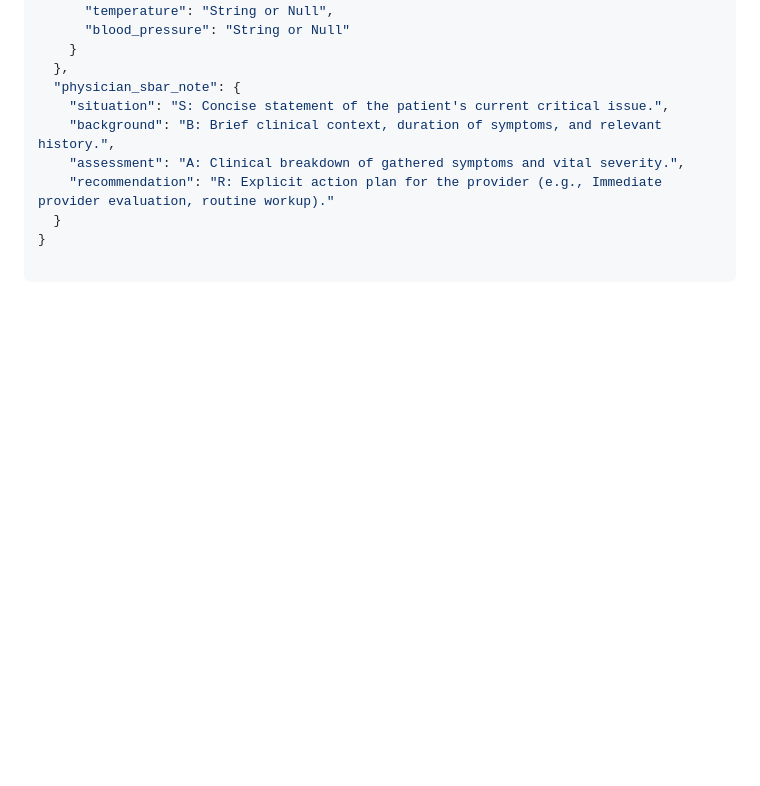
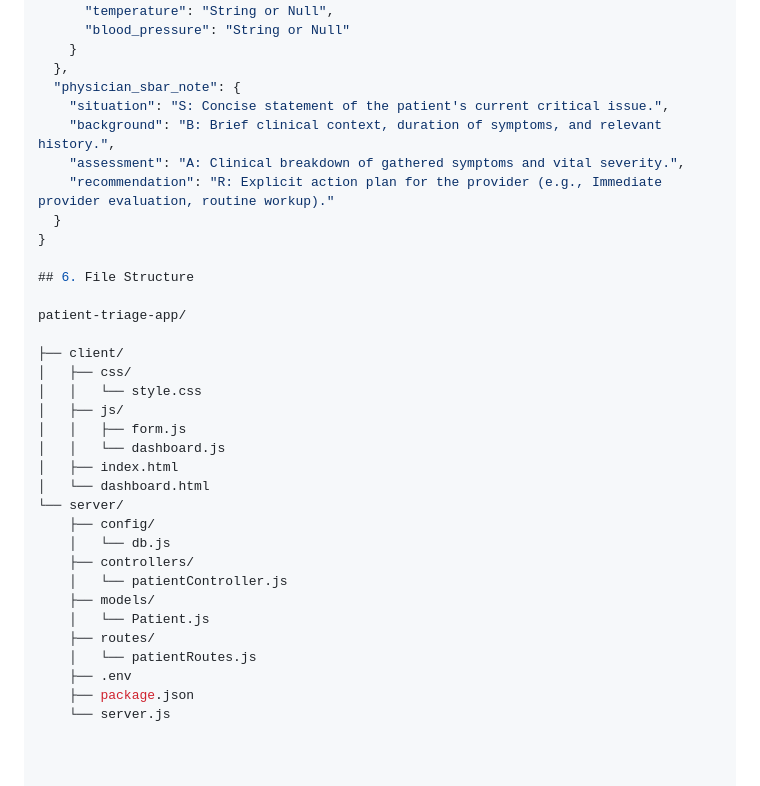
Before and after one commit to prabhacognizant/Automated-Patient-Triage-, a Markdown page: Agent.md, the part around the change. Rendered like a GitHub page; blank space fills up the shorter version.

```diff
--- a/Agent.md
+++ b/Agent.md
@@ -43,3 +43,28 @@ The agent must finalize the conversation by outputting a valid, parseable JSON b
     "recommendation": "R: Explicit action plan for the provider (e.g., Immediate provider evaluation, routine workup)."
   }
 }
+
+## 6. File Structure
+
+patient-triage-app/
+
+├── client/
+│   ├── css/
+│   │   └── style.css
+│   ├── js/
+│   │   ├── form.js
+│   │   └── dashboard.js
+│   ├── index.html
+│   └── dashboard.html
+└── server/
+    ├── config/
+    │   └── db.js
+    ├── controllers/
+    │   └── patientController.js
+    ├── models/
+    │   └── Patient.js
+    ├── routes/
+    │   └── patientRoutes.js
+    ├── .env
+    ├── package.json
+    └── server.js
```
